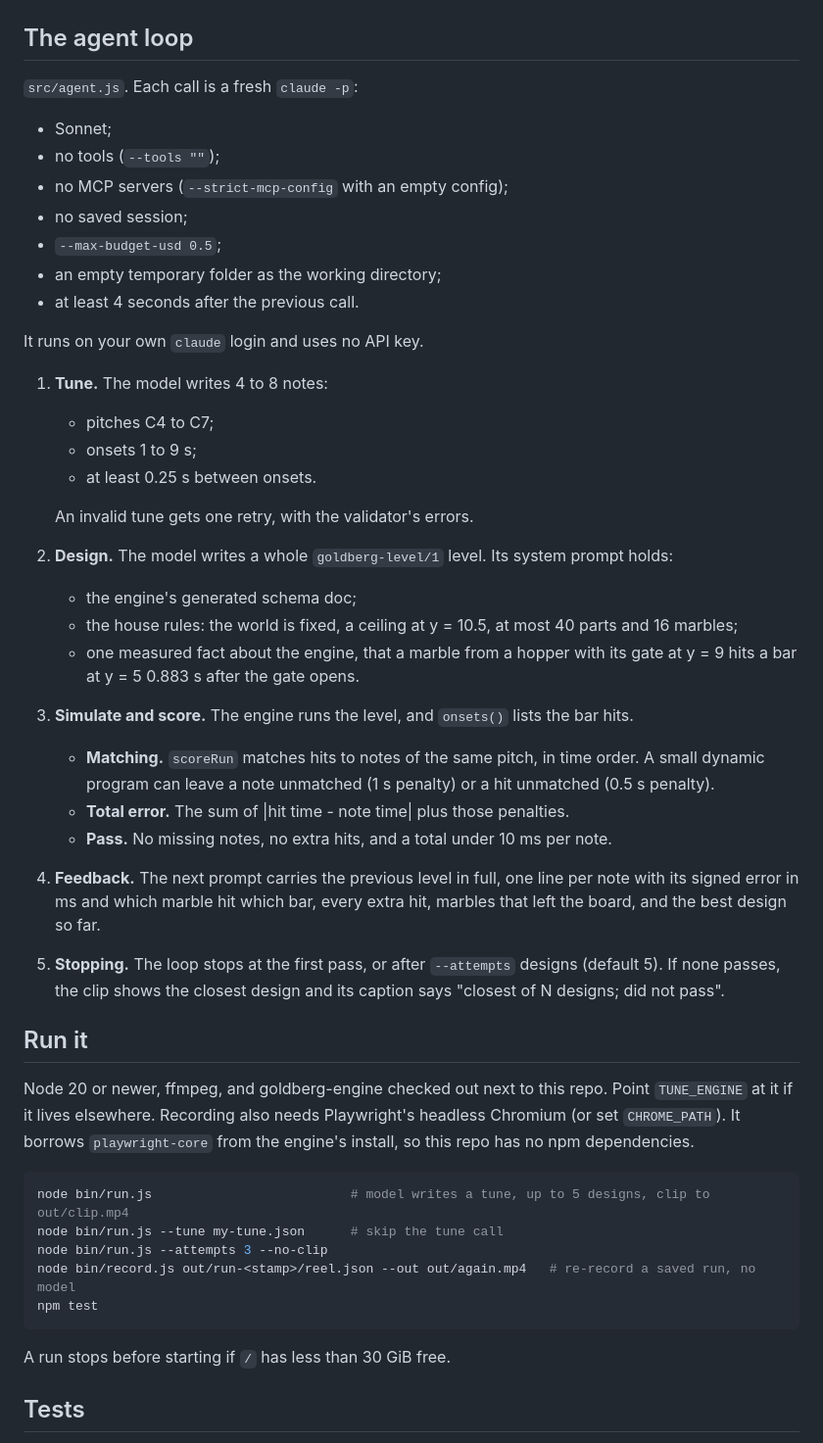
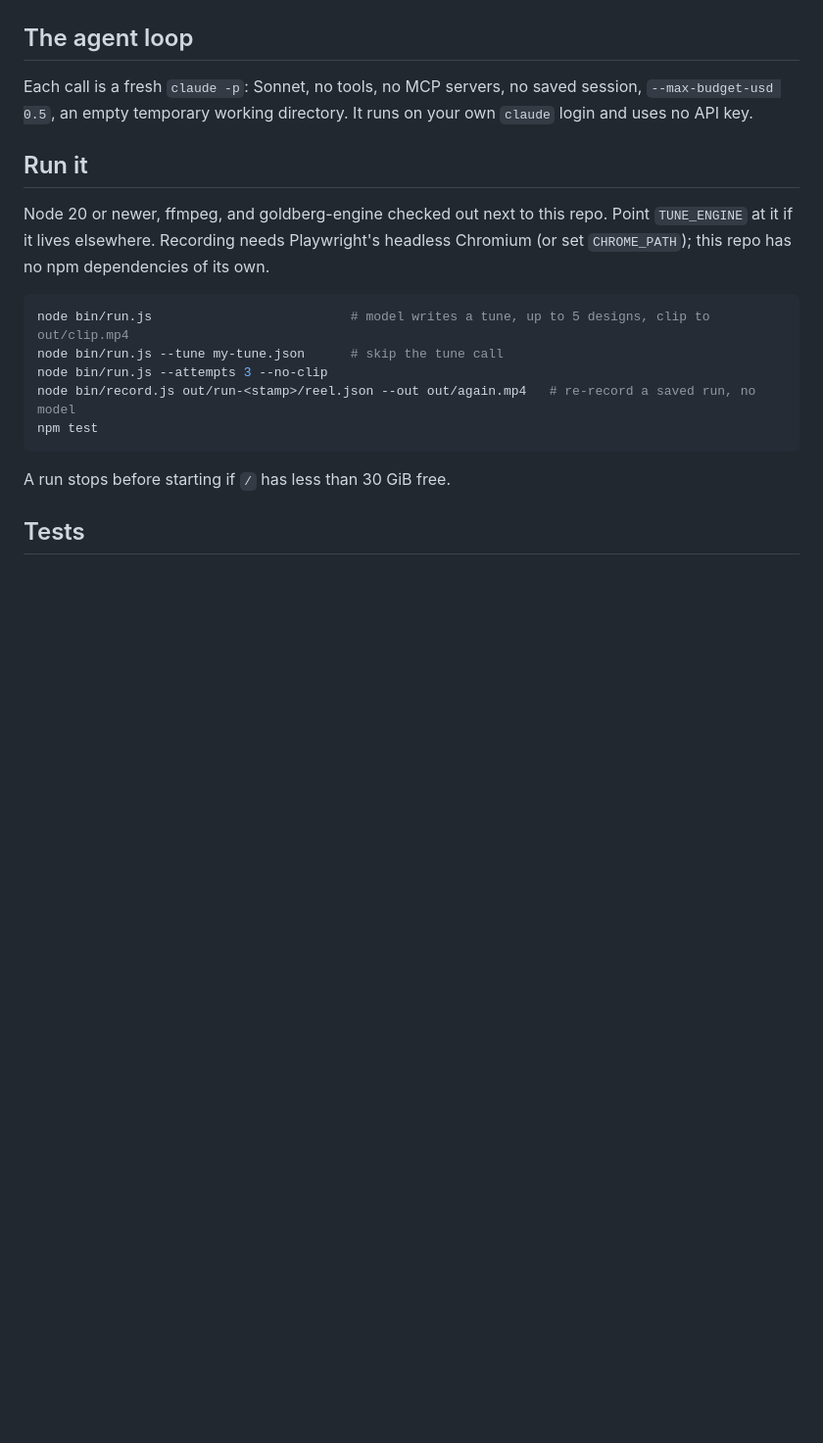
Before and after one commit to abhaymettu/tune-machine, a Markdown page: README.md, the part around the change printed below. Shown: that part at 98% size. GitHub-like rendering; blank space fills up the shorter version.

````diff
--- a/README.md
+++ b/README.md
@@ -41,37 +33,11 @@ model writes tune -> model writes level -> engine simulates -> score onsets -> f
 
 ## The agent loop
 
-`src/agent.js`. Each call is a fresh `claude -p`:
-- Sonnet;
-- no tools (`--tools ""`);
-- no MCP servers (`--strict-mcp-config` with an empty config);
-- no saved session;
-- `--max-budget-usd 0.5`;
-- an empty temporary folder as the working directory;
-- at least 4 seconds after the previous call.
-
-It runs on your own `claude` login and uses no API key.
-
-1. **Tune.** The model writes 4 to 8 notes:
-   - pitches C4 to C7;
-   - onsets 1 to 9 s;
-   - at least 0.25 s between onsets.
-
-   An invalid tune gets one retry, with the validator's errors.
-2. **Design.** The model writes a whole `goldberg-level/1` level. Its system prompt holds:
-   - the engine's generated schema doc;
-   - the house rules: the world is fixed, a ceiling at y = 10.5, at most 40 parts and 16 marbles;
-   - one measured fact about the engine, that a marble from a hopper with its gate at y = 9 hits a bar at y = 5 0.883 s after the gate opens.
-3. **Simulate and score.** The engine runs the level, and `onsets()` lists the bar hits.
-   - **Matching.** `scoreRun` matches hits to notes of the same pitch, in time order. A small dynamic program can leave a note unmatched (1 s penalty) or a hit unmatched (0.5 s penalty).
-   - **Total error.** The sum of |hit time - note time| plus those penalties.
-   - **Pass.** No missing notes, no extra hits, and a total under 10 ms per note.
-4. **Feedback.** The next prompt carries the previous level in full, one line per note with its signed error in ms and which marble hit which bar, every extra hit, marbles that left the board, and the best design so far.
-5. **Stopping.** The loop stops at the first pass, or after `--attempts` designs (default 5). If none passes, the clip shows the closest design and its caption says "closest of N designs; did not pass".
+Each call is a fresh `claude -p`: Sonnet, no tools, no MCP servers, no saved session, `--max-budget-usd 0.5`, an empty temporary working directory. It runs on your own `claude` login and uses no API key.
 
 ## Run it
 
-Node 20 or newer, ffmpeg, and goldberg-engine checked out next to this repo. Point `TUNE_ENGINE` at it if it lives elsewhere. Recording also needs Playwright's headless Chromium (or set `CHROME_PATH`). It borrows `playwright-core` from the engine's install, so this repo has no npm dependencies.
+Node 20 or newer, ffmpeg, and goldberg-engine checked out next to this repo. Point `TUNE_ENGINE` at it if it lives elsewhere. Recording needs Playwright's headless Chromium (or set `CHROME_PATH`); this repo has no npm dependencies of its own.
 
 ```sh
 node bin/run.js                          # model writes a tune, up to 5 designs, clip to out/clip.mp4
````
Also changed, not shown: other parts of README.md (+20 -48 lines), media/tune-machine-first-run-poster.png (added), 1 other file.
